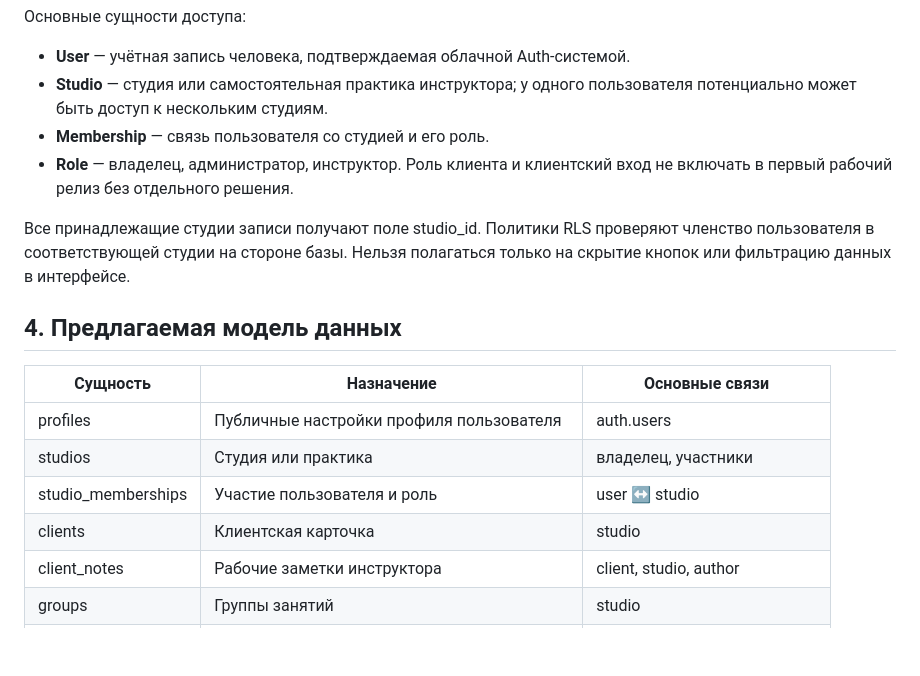
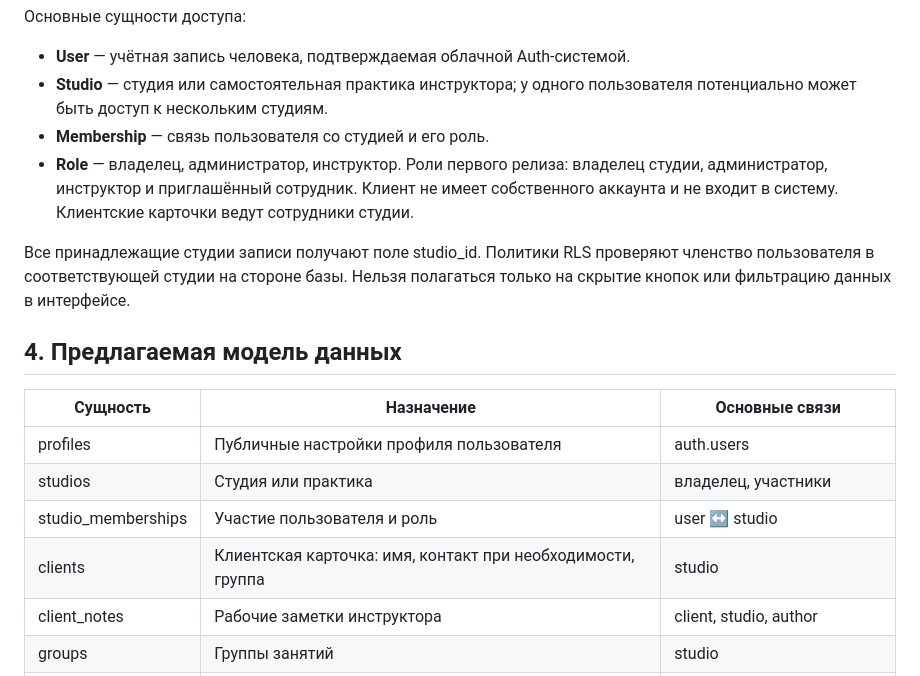
Before and after one commit to daooda985-blip/pilates-emoveo, a Markdown page: docs/CLOUD_PLATFORM_DESIGN.md, the part around one of its changes. GitHub-like rendering; blank space fills up the shorter version.

```diff
--- a/docs/CLOUD_PLATFORM_DESIGN.md
+++ b/docs/CLOUD_PLATFORM_DESIGN.md
@@ -30,7 +30,7 @@ Supabase — рекомендация для проектирования, а н
 - **User** — учётная запись человека, подтверждаемая облачной Auth-системой.
 - **Studio** — студия или самостоятельная практика инструктора; у одного пользователя потенциально может быть доступ к нескольким студиям.
 - **Membership** — связь пользователя со студией и его роль.
-- **Role** — владелец, администратор, инструктор. Роль клиента и клиентский вход не включать в первый рабочий релиз без отдельного решения.
+- **Role** — владелец, администратор, инструктор. Роли первого релиза: владелец студии, администратор, инструктор и приглашённый сотрудник. Клиент не имеет собственного аккаунта и не входит в систему. Клиентские карточки ведут сотрудники студии.
 
 Все принадлежащие студии записи получают поле studio_id. Политики RLS проверяют членство пользователя в соответствующей студии на стороне базы. Нельзя полагаться только на скрытие кнопок или фильтрацию данных в интерфейсе.
 
@@ -41,7 +41,7 @@ Supabase — рекомендация для проектирования, а н
 | profiles | Публичные настройки профиля пользователя | auth.users |
 | studios | Студия или практика | владелец, участники |
 | studio_memberships | Участие пользователя и роль | user ↔ studio |
-| clients | Клиентская карточка | studio |
+| clients | Клиентская карточка: имя, контакт при необходимости, группа | studio |
 | client_notes | Рабочие заметки инструктора | client, studio, author |
 | groups | Группы занятий | studio |
 | group_members | Состав группы | group, client |
```
Also changed, not shown: other parts of docs/CLOUD_PLATFORM_DESIGN.md (+64 -14 lines).
